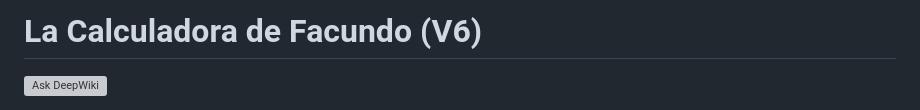
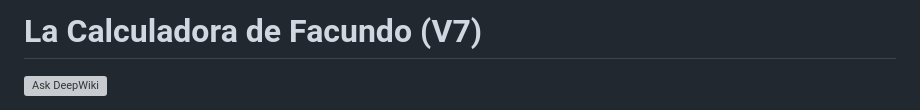
Before and after one commit to HectorDanielAyarachiFuentes/Calculadora-Facundo-V7, a Markdown page: README.md, the part around the change. Drawn GitHub-style; grey boxes are pictures that could not be loaded.

```diff
--- a/README.md
+++ b/README.md
@@ -1,4 +1,4 @@
-# La Calculadora de Facundo (V6)
+# La Calculadora de Facundo (V7)
 
 [![Ask DeepWiki](https://deepwiki.com/badge.svg)](https://deepwiki.com/HectorDanielAyarachiFuentes/Calculadora-Facundo-V2)
 
```
